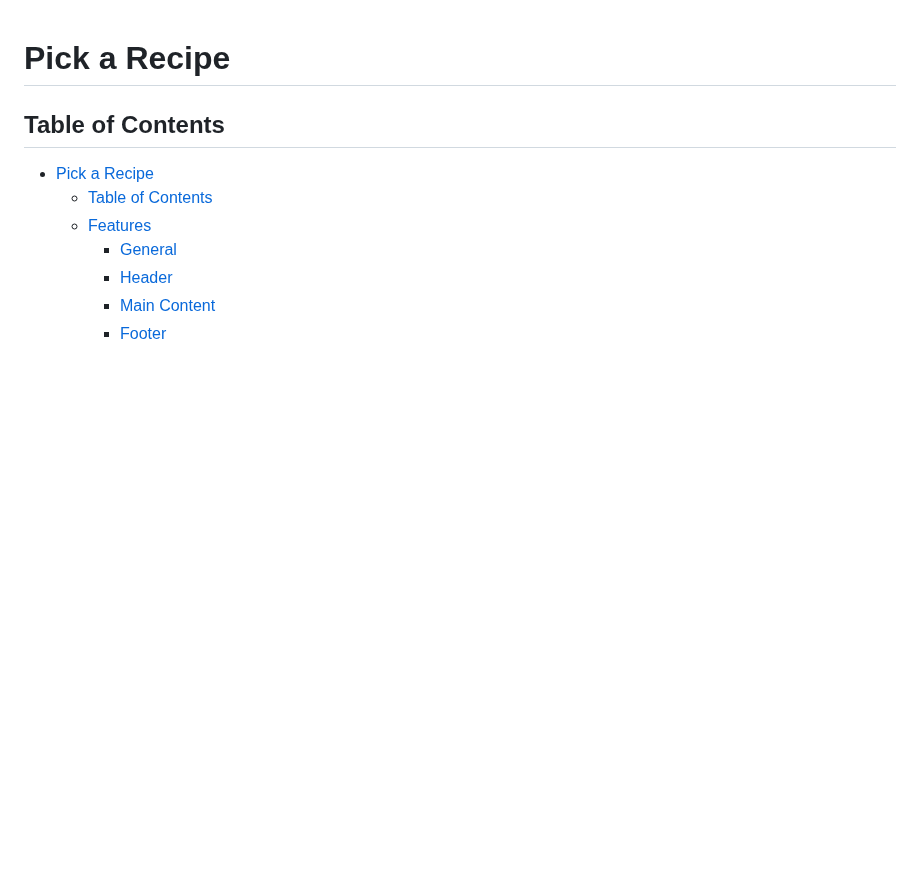
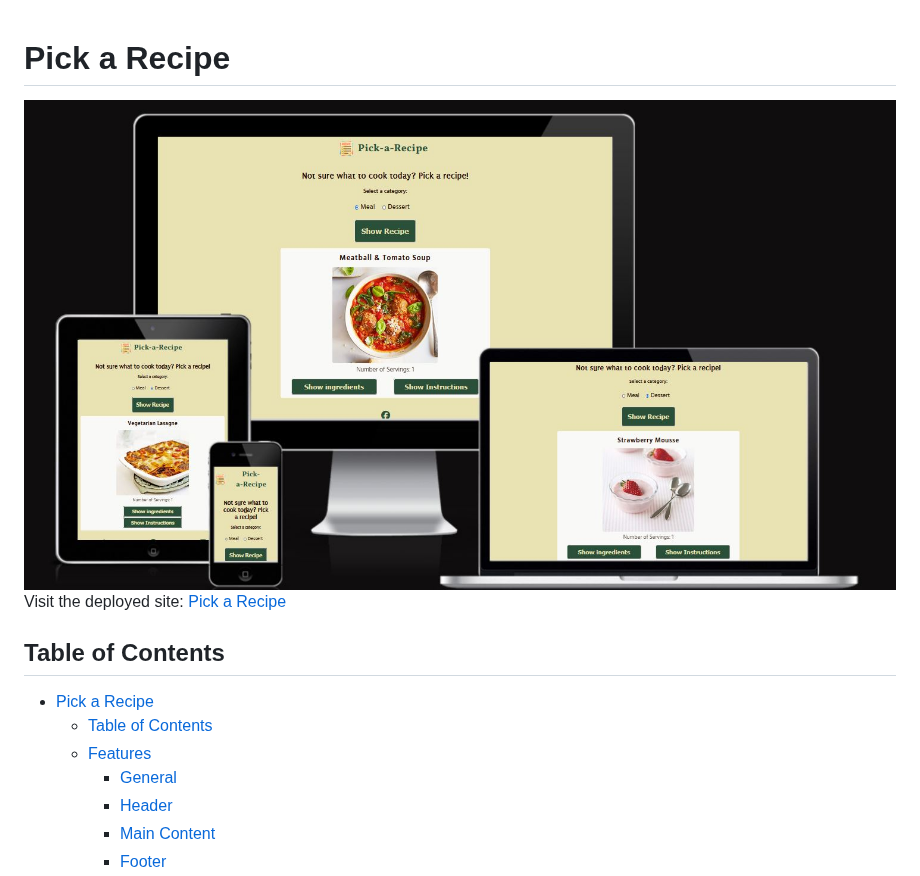
Before and after one commit to KatVolkova/pick-a-recipe, a Markdown page: README.md, the part around the change. Rendered like a GitHub page; blank space fills up the shorter version.

Commit message:
Add multiple screen sizes image

```diff
--- a/README.md
+++ b/README.md
@@ -1,4 +1,6 @@
 # Pick a Recipe
+![Pick a Recipe website shown on a variety of screen sizes](/assets/images/readme/pick-a-recipe.jpg)
+Visit the deployed site: [Pick a Recipe](https://github.com/KatVolkova/pick-a-recipe)
 ## Table of Contents
 
 - [Pick a Recipe](#pick-a-recipe)
```
